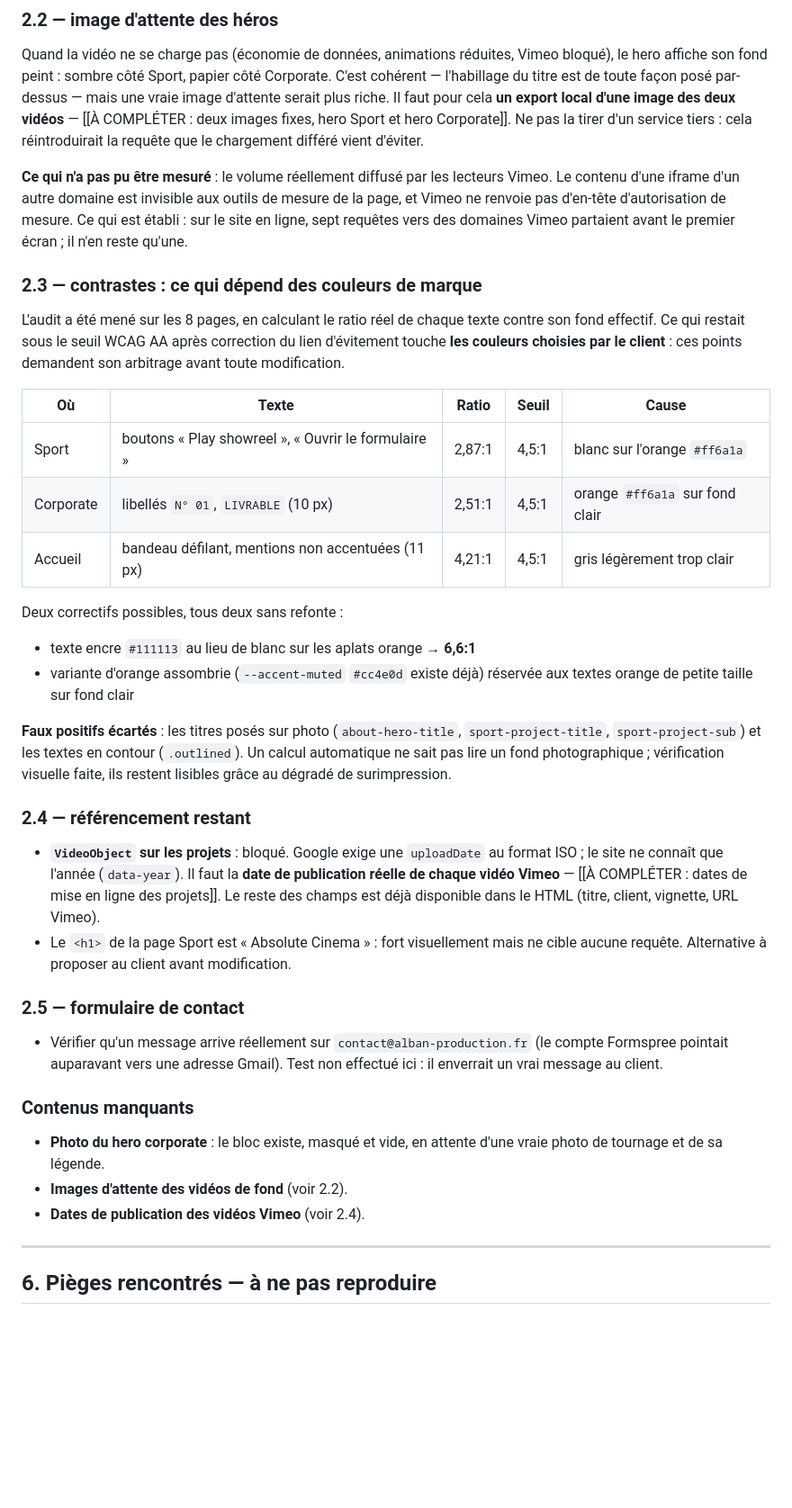
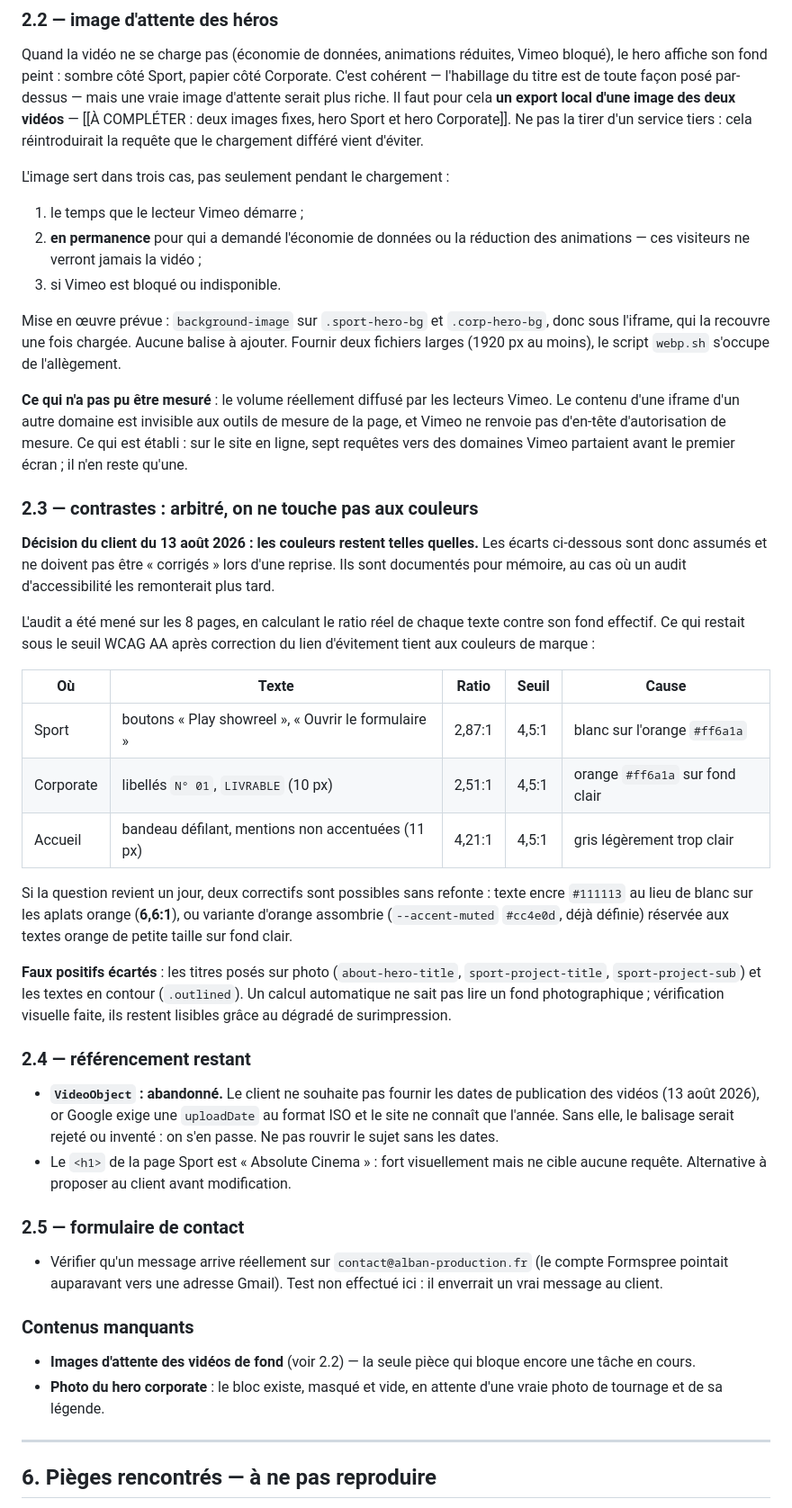
Before and after one commit to Alban-production/alban-production-site, a Markdown page: _src/ETAT-DU-SITE.md, the part around the change. Shown at 90% size. Rendered like a GitHub page; blank space fills up the shorter version.

Commit message:
docs: acte les arbitrages du client (couleurs inchangees, VideoObject abandonne)

```diff
--- a/_src/ETAT-DU-SITE.md
+++ b/_src/ETAT-DU-SITE.md
@@ -221,17 +221,32 @@ Il faut pour cela **un export local d'une image des deux vidéos**
 tirer d'un service tiers : cela réintroduirait la requête que le chargement
 différé vient d'éviter.
 
+L'image sert dans trois cas, pas seulement pendant le chargement :
+1. le temps que le lecteur Vimeo démarre ;
+2. **en permanence** pour qui a demandé l'économie de données ou la réduction
+   des animations — ces visiteurs ne verront jamais la vidéo ;
+3. si Vimeo est bloqué ou indisponible.
+
+Mise en œuvre prévue : `background-image` sur `.sport-hero-bg` et
+`.corp-hero-bg`, donc sous l'iframe, qui la recouvre une fois chargée. Aucune
+balise à ajouter. Fournir deux fichiers larges (1920 px au moins), le script
+`webp.sh` s'occupe de l'allègement.
+
 **Ce qui n'a pas pu être mesuré** : le volume réellement diffusé par les
 lecteurs Vimeo. Le contenu d'une iframe d'un autre domaine est invisible aux
 outils de mesure de la page, et Vimeo ne renvoie pas d'en-tête d'autorisation
 de mesure. Ce qui est établi : sur le site en ligne, sept requêtes vers des
 domaines Vimeo partaient avant le premier écran ; il n'en reste qu'une.
 
-### 2.3 — contrastes : ce qui dépend des couleurs de marque
+### 2.3 — contrastes : arbitré, on ne touche pas aux couleurs
+**Décision du client du 13 août 2026 : les couleurs restent telles quelles.**
+Les écarts ci-dessous sont donc assumés et ne doivent pas être « corrigés » lors
+d'une reprise. Ils sont documentés pour mémoire, au cas où un audit
+d'accessibilité les remonterait plus tard.
+
 L'audit a été mené sur les 8 pages, en calculant le ratio réel de chaque texte
 contre son fond effectif. Ce qui restait sous le seuil WCAG AA après correction
-du lien d'évitement touche **les couleurs choisies par le client** : ces points
-demandent son arbitrage avant toute modification.
+du lien d'évitement tient aux couleurs de marque :
 
 | Où | Texte | Ratio | Seuil | Cause |
 |---|---|---|---|---|
@@ -239,10 +254,10 @@ demandent son arbitrage avant toute modification.
 | Corporate | libellés `N° 01`, `LIVRABLE` (10 px) | 2,51:1 | 4,5:1 | orange `#ff6a1a` sur fond clair |
 | Accueil | bandeau défilant, mentions non accentuées (11 px) | 4,21:1 | 4,5:1 | gris légèrement trop clair |
 
-Deux correctifs possibles, tous deux sans refonte :
-- texte encre `#111113` au lieu de blanc sur les aplats orange → **6,6:1**
-- variante d'orange assombrie (`--accent-muted` `#cc4e0d` existe déjà) réservée
-  aux textes orange de petite taille sur fond clair
+Si la question revient un jour, deux correctifs sont possibles sans refonte :
+texte encre `#111113` au lieu de blanc sur les aplats orange (**6,6:1**), ou
+variante d'orange assombrie (`--accent-muted` `#cc4e0d`, déjà définie) réservée
+aux textes orange de petite taille sur fond clair.
 
 **Faux positifs écartés** : les titres posés sur photo (`about-hero-title`,
 `sport-project-title`, `sport-project-sub`) et les textes en contour
@@ -250,11 +265,10 @@ Deux correctifs possibles, tous deux sans refonte :
 vérification visuelle faite, ils restent lisibles grâce au dégradé de surimpression.
 
 ### 2.4 — référencement restant
-- **`VideoObject` sur les projets** : bloqué. Google exige une `uploadDate` au
-  format ISO ; le site ne connaît que l'année (`data-year`). Il faut la **date de
-  publication réelle de chaque vidéo Vimeo** — [[À COMPLÉTER : dates de mise en
-  ligne des projets]]. Le reste des champs est déjà disponible dans le HTML
-  (titre, client, vignette, URL Vimeo).
+- **`VideoObject` : abandonné.** Le client ne souhaite pas fournir les dates de
+  publication des vidéos (13 août 2026), or Google exige une `uploadDate` au
+  format ISO et le site ne connaît que l'année. Sans elle, le balisage serait
+  rejeté ou inventé : on s'en passe. Ne pas rouvrir le sujet sans les dates.
 - Le `<h1>` de la page Sport est « Absolute Cinema » : fort visuellement mais
   ne cible aucune requête. Alternative à proposer au client avant modification.
 
@@ -264,10 +278,10 @@ vérification visuelle faite, ils restent lisibles grâce au dégradé de surimp
   effectué ici : il enverrait un vrai message au client.
 
 ### Contenus manquants
+- **Images d'attente des vidéos de fond** (voir 2.2) — la seule pièce qui bloque
+  encore une tâche en cours.
 - **Photo du hero corporate** : le bloc existe, masqué et vide, en attente d'une
   vraie photo de tournage et de sa légende.
-- **Images d'attente des vidéos de fond** (voir 2.2).
-- **Dates de publication des vidéos Vimeo** (voir 2.4).
 
 ---
 
```
